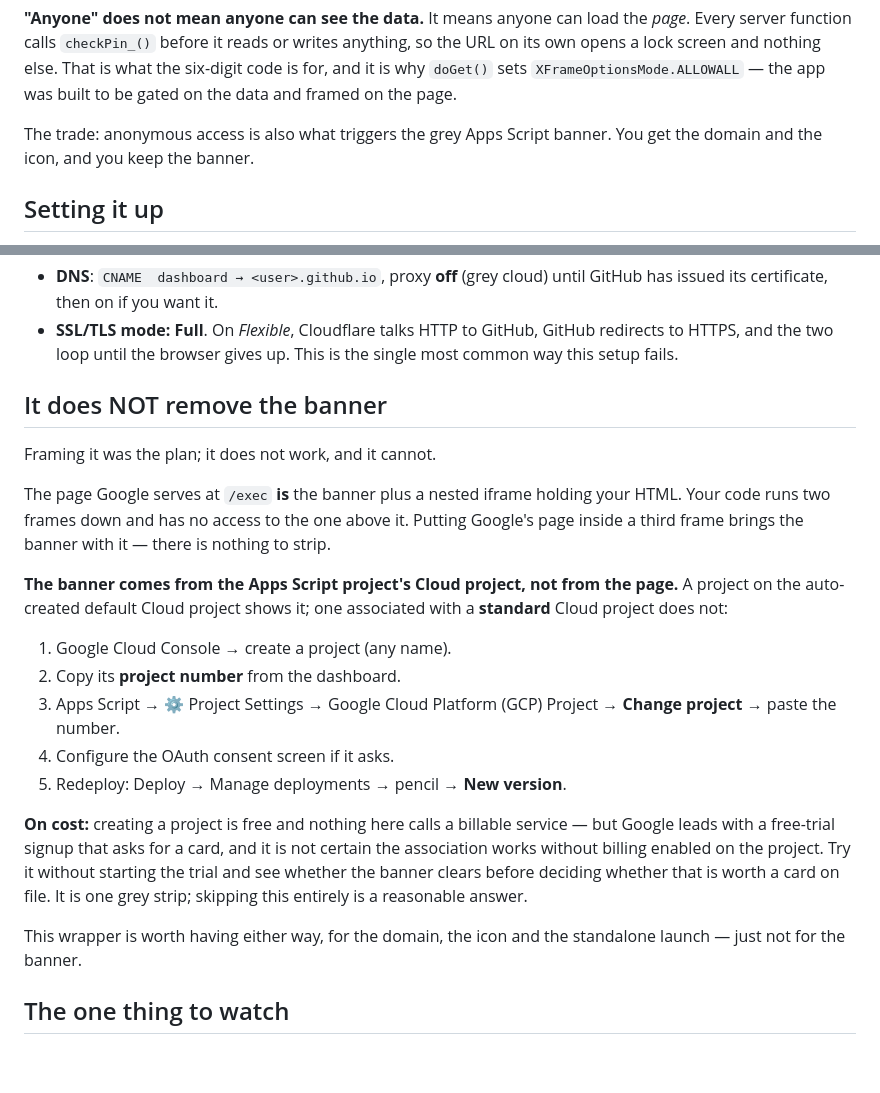
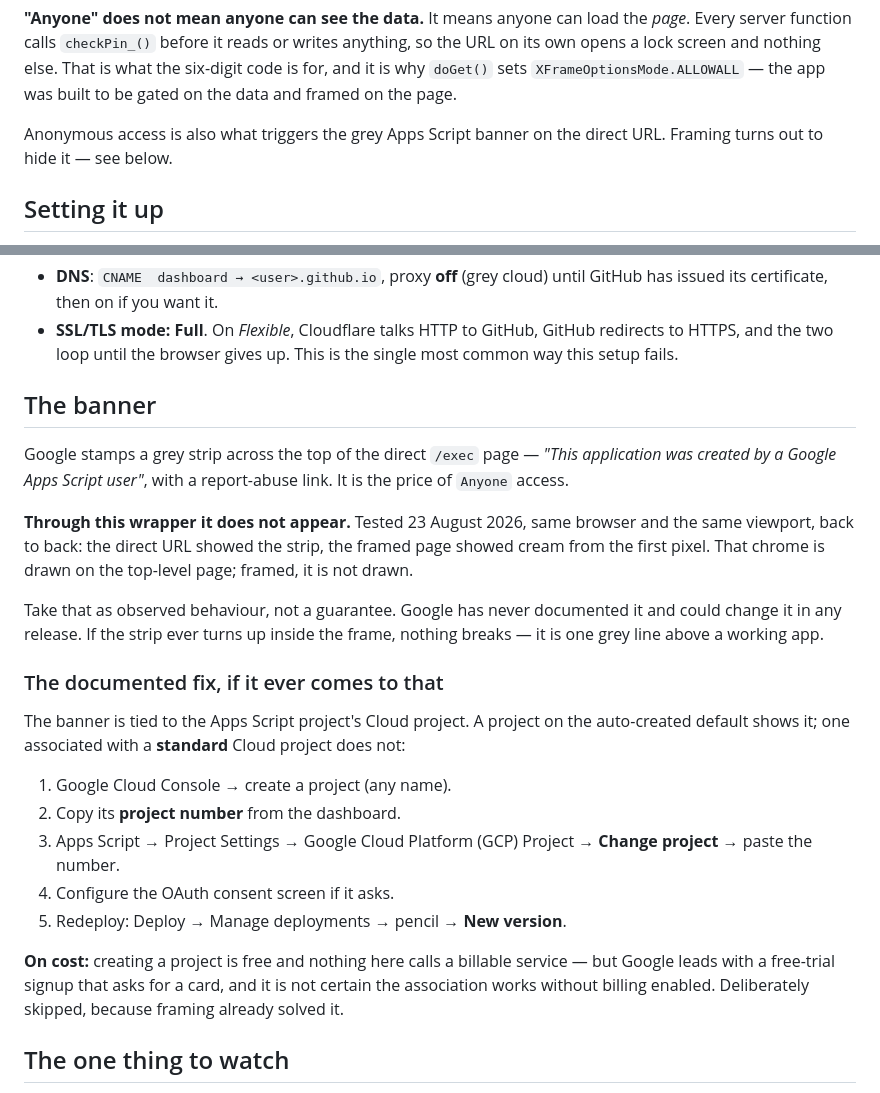
Before and after one commit to vrbroomrental/vrb-dashboard, a Markdown page: README.md, 2 parts joined by grey strips. Rendered like a GitHub page; blank space fills up the shorter version.

Commit message:
Correct the banner note: framing hides it
Tested direct vs framed in the same browser, back to back — the direct /exec
page carries Google's grey strip, the framed page does not. The earlier claim
reasoned about the wrong layer: that chrome is drawn on the top-level page.

Co-Authored-By: Claude Opus 5 <noreply@anthropic.com>

```diff
--- a/README.md
+++ b/README.md
@@ -28,8 +28,8 @@ on its own opens a lock screen and nothing else. That is what the six-digit code
 and it is why `doGet()` sets `XFrameOptionsMode.ALLOWALL` — the app was built to be
 gated on the data and framed on the page.
 
-The trade: anonymous access is also what triggers the grey Apps Script banner. You get
-the domain and the icon, and you keep the banner.
+Anonymous access is also what triggers the grey Apps Script banner on the direct URL.
+Framing turns out to hide it — see below.
 
 ## Setting it up
 
@@ -60,33 +60,36 @@ Behind Cloudflare, two settings matter:
   redirects to HTTPS, and the two loop until the browser gives up. This is the
   single most common way this setup fails.
 
-## It does NOT remove the banner
+## The banner
 
-Framing it was the plan; it does not work, and it cannot.
+Google stamps a grey strip across the top of the direct `/exec` page — *"This application
+was created by a Google Apps Script user"*, with a report-abuse link. It is the price of
+`Anyone` access.
 
-The page Google serves at `/exec` **is** the banner plus a nested iframe holding your
-HTML. Your code runs two frames down and has no access to the one above it. Putting
-Google's page inside a third frame brings the banner with it — there is nothing to strip.
+**Through this wrapper it does not appear.** Tested 23 August 2026, same browser and the
+same viewport, back to back: the direct URL showed the strip, the framed page showed cream
+from the first pixel. That chrome is drawn on the top-level page; framed, it is not drawn.
 
-**The banner comes from the Apps Script project's Cloud project, not from the page.**
-A project on the auto-created default Cloud project shows it; one associated with a
-**standard** Cloud project does not:
+Take that as observed behaviour, not a guarantee. Google has never documented it and could
+change it in any release. If the strip ever turns up inside the frame, nothing breaks — it
+is one grey line above a working app.
+
+### The documented fix, if it ever comes to that
+
+The banner is tied to the Apps Script project's Cloud project. A project on the
+auto-created default shows it; one associated with a **standard** Cloud project does not:
 
 1. Google Cloud Console → create a project (any name).
 2. Copy its **project number** from the dashboard.
-3. Apps Script → ⚙ Project Settings → Google Cloud Platform (GCP) Project →
+3. Apps Script → Project Settings → Google Cloud Platform (GCP) Project →
    **Change project** → paste the number.
 4. Configure the OAuth consent screen if it asks.
 5. Redeploy: Deploy → Manage deployments → pencil → **New version**.
 
 **On cost:** creating a project is free and nothing here calls a billable service — but
 Google leads with a free-trial signup that asks for a card, and it is not certain the
-association works without billing enabled on the project. Try it without starting the
-trial and see whether the banner clears before deciding whether that is worth a card
-on file. It is one grey strip; skipping this entirely is a reasonable answer.
-
-This wrapper is worth having either way, for the domain, the icon and the standalone
-launch — just not for the banner.
+association works without billing enabled. Deliberately skipped, because framing already
+solved it.
 
 ## The one thing to watch
 
```
